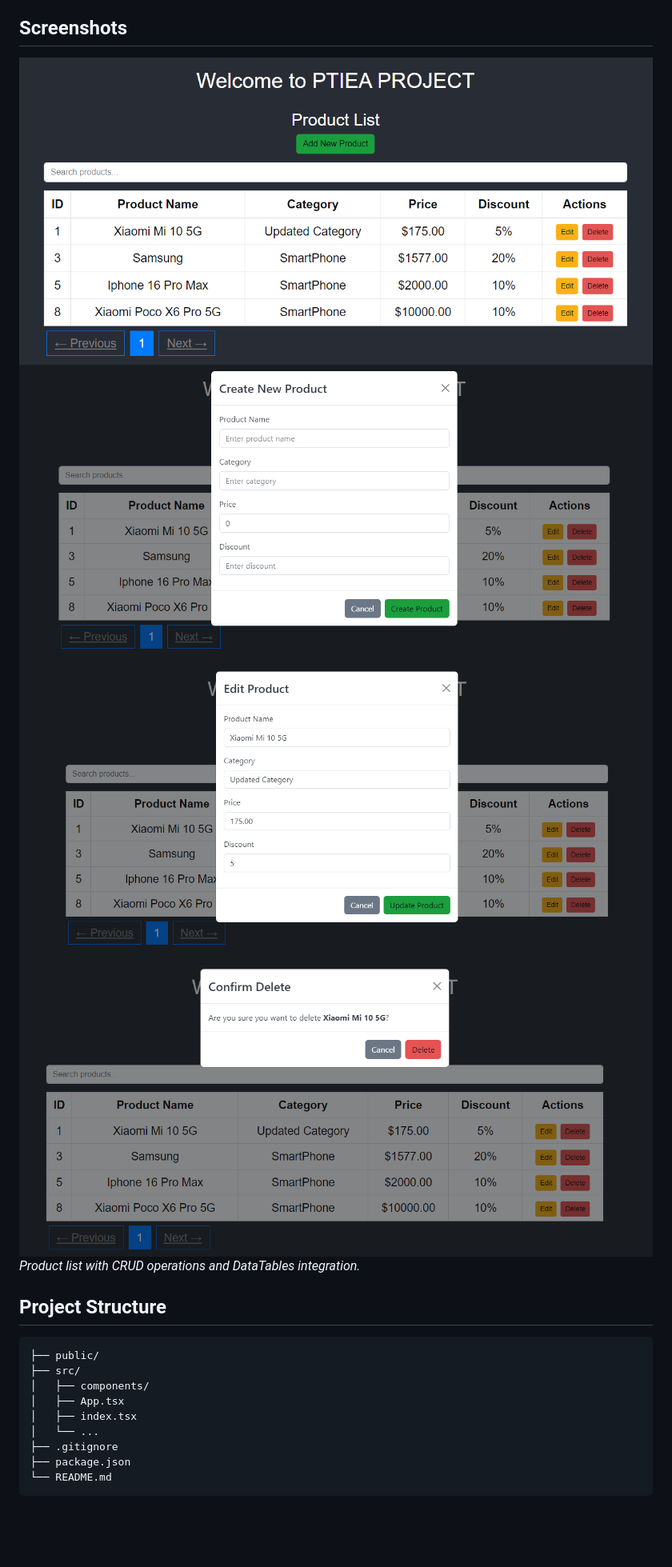
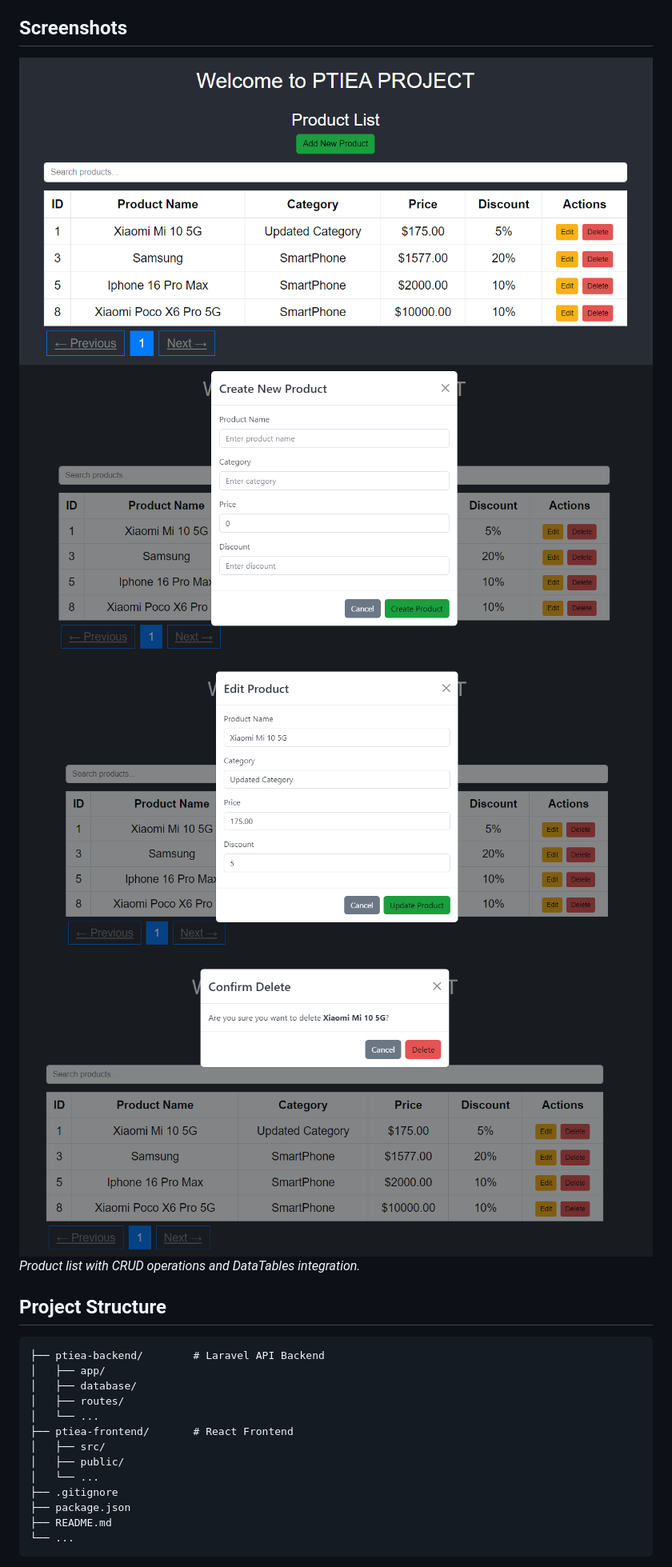
Before and after one commit to ergyramadhan/ptiea-project, a Markdown page: README.md, the part around the change printed below. Shown: that part at 80% size. GitHub-like rendering; blank space fills up the shorter version.

````diff
--- a/README.md
+++ b/README.md
@@ -85,13 +162,17 @@ To run this project locally, follow these steps:
 ## Project Structure
 
 ```
-├── public/
-├── src/
-│   ├── components/
-│   ├── App.tsx
-│   ├── index.tsx
+├── ptiea-backend/        # Laravel API Backend
+│   ├── app/
+│   ├── database/
+│   ├── routes/
+│   └── ...
+├── ptiea-frontend/       # React Frontend
+│   ├── src/
+│   ├── public/
 │   └── ...
 ├── .gitignore
 ├── package.json
-└── README.md
+├── README.md
+└── ...
 ```
````
Also changed, not shown: other parts of README.md (+99 -26 lines).
